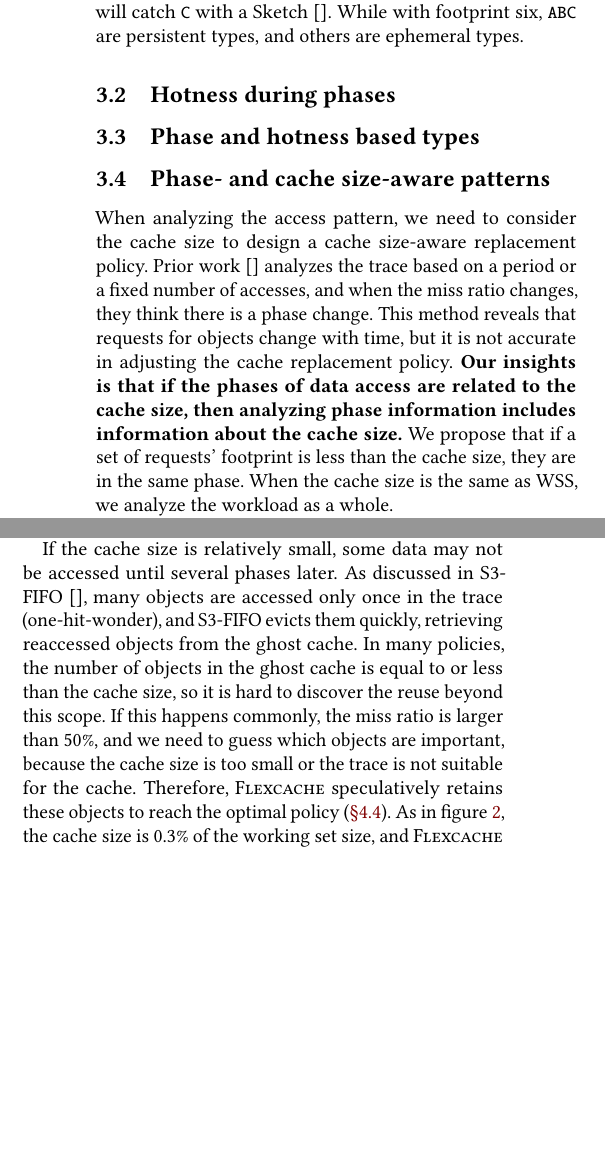
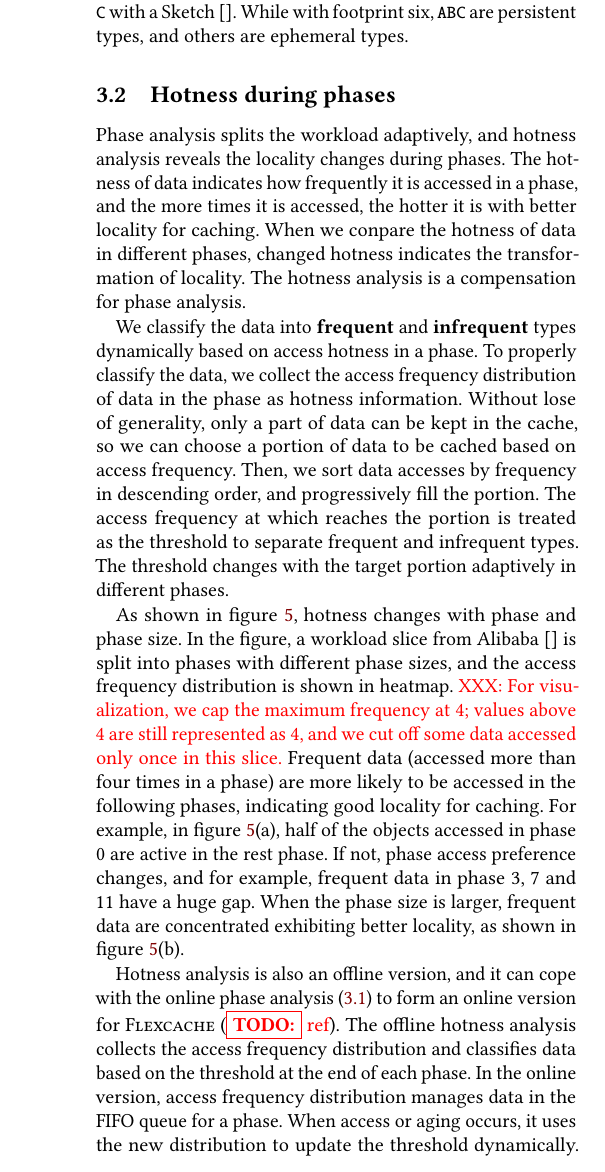
Before and after one commit to vmexit/paper-flexcache, a LaTeX paper (p.tex, which reads 03motivation.tex): two parts of the columns of pages 5 and 6 of 15 before the commit and part of one column of page 5 of 15 after it, the two joined at a grey line, cut so that both start at the same text, the shorter picture padded with empty space. Compiled offline with pdfLaTeX; a LaTeX package or settings file that is missing is left out.

Commit message:
hotness analysis

```diff
--- a/03motivation.tex
+++ b/03motivation.tex
@@ -77,8 +78,46 @@ In this case, \cc{A} and \cc{B} are persistent types, others are ephemeral types
 %
 While with footprint six, \cc{ABC} are persistent types, and others are ephemeral types.
 
-
-
-
 \subsection{Hotness during phases}
 \label{ss:hotness-during-phases}
+Phase analysis splits the workload adaptively, and hotness analysis reveals the locality changes during phases.
+%
+The hotness of data indicates how frequently it is accessed in a phase, and the more times it is accessed, the hotter it is with better locality for caching.
+%
+When we conpare the hotness of data in different phases, changed hotness indicates the transformation of locality.
+%
+The hotness analysis is a compensation for phase analysis.
+
+We classify the data into \textbf{frequent} and \textbf{infrequent} types dynamically based on access hotness in a phase.
+%
+To properly classify the data, we collect the access frequency distribution of data in the phase as hotness information.
+%
+Without lose of generality, only a part of data can be kept in the cache, so we can choose a portion of data to be cached based on access frequency.
+%
+Then, we sort data accesses by frequency in descending order, and progressively fill the portion.
+%
+The access frequency at which reaches the portion is treated as the threshold to separate frequent and infrequent types.
+%
+The threshold changes with the target portion adaptively in different phases.
+
+As shown in figure~\ref{fig:wss}, hotness changes with phase and phase size.
+%
+In the figure, a workload slice from Alibaba~\cite{} is split into phases with different phase sizes, and the access frequency distribution is shown in heatmap.
+%
+\XXX{For visualization, we cap the maximum frequency at 4; values above 4 are still represented as 4, and we cut off some data accessed only once in this slice.}
+%
+Frequent data (accessed more than four times in a phase) are more likely to be accessed in the following phases, indicating good locality for caching.
+%
+For example, in figure~\ref{fig:wss}(a), half of the objects accessed in phase 0 are active in the rest phase.
+%
+If not, phase access preference changes, and for example, frequent data in phase 3, 7 and 11 have a huge gap.
+%
+When the phase size is larger, frequent data are concentrated exhibiting better locality, as shown in figure~\ref{fig:wss}(b).
+
+Hotness analysis is also an offline version, and it can cope with the online phase analysis~(\ref{ss:adaptive-phases}) to form an online version for \sys~(\TODO{ref}).
+%
+The offline hotness analysis collects the access frequency distribution and classifies data based on the threshold at the end of each phase.
+%
+In the online version, access frequency distribution manages data in the FIFO queue for a phase.
+%
+When access or aging occurs, it uses the new distribution to update the threshold dynamically.
@@ -88,24 +133,12 @@ While with footprint six, \cc{ABC} are persistent types, and others are ephemera
 
-\subsection{Phase- and cache size-aware patterns}
-\label{ss:split-trace}
-When analyzing the access pattern, we need to consider the cache size to design a cache size-aware replacement policy.
-%
-Prior work~\cite{} analyzes the trace based on a period or a fixed number of accesses, and when the miss ratio changes, they think there is a phase change.
-%
-This method reveals that requests for objects change with time, but it is not accurate in adjusting the cache replacement policy.
-%
-\textbf{Our insights is that if the phases of data access are related to the cache size, then analyzing phase information includes information about the cache size.}
-%
-We propose that if a set of requests' footprint is less than the cache size, they are in the same phase.
-%
-When the cache size is the same as WSS, we analyze the workload as a whole.
-%
-%To design a cache size-aware replacement policy, we analyze the relationship between the cache size and the trace by splitting the trace into phases based on the cache size.
-%
+hold the recency and frequency properties.
+
+New properties
+
 \begin{figure}[t]
     \centering
     \includegraphics[width=\columnwidth]{fig/phase.png}
-    \caption{Access phases in Alibaba for different cache sizes.}
+    \caption{Access phases in Alibaba for different cache sizes.\TODO{update}}
     \label{fig:wss}
 \end{figure}
 
@@ -156,8 +187,6 @@ While if the footprint is six and there is a request for \cc{G}, we keep \cc{A},
 
 
 
-\subsection{Dynamicly fit the phase and cache size}
-\label{ss:dynamic-adjust}
 After applying the classification method~(\autoref{ss:split-trace}), we describe the relationship between access patterns and cache size from the perspective of access phases.
 %
 The more hits within a phase, the more suitable the access pattern is for caching. This also indicates that the cache is relatively large, with a higher hit ratio.
@@ -260,16 +264,3 @@ It repeats six times in the trace; only a large cache size can discover it and s
 With the access frequency distribution, \sys dynamically increases the number of accesses required for an object to be promoted into the main cache~(\S\ref{ss:integrate}).
 %
 What's more, \sys leverages the space of the ghost cache to prefetch the objects that are accessed in sequence~(\S\ref{ss:ghost}).
-
-If the cache size is relatively small, some data may not be accessed until several phases later.
-%
-As discussed in S3-FIFO~\cite{}, many objects are accessed only once in the trace (one-hit-wonder), and S3-FIFO evicts them quickly, retrieving reaccessed objects from the ghost cache.
-%
-In many policies, the number of objects in the ghost cache is equal to or less than the cache size, so it is hard to discover the reuse beyond this scope.
-%
-If this happens commonly, the miss ratio is larger than 50\%, and we need to guess which objects are important, because the cache size is too small or the trace is not suitable for the cache.
-%
-Therefore, \sys speculatively retains these objects to reach the optimal policy~(\autoref{ss:dueling}).
-%
-As in figure~\ref{fig:cloudphysics}, the cache size is 0.3\% of the working set size, and \sys achieves 95\% performance of the optimal policy.
-%
```
Also changed, not shown: 03motivation.tex (40 more changed lines).
